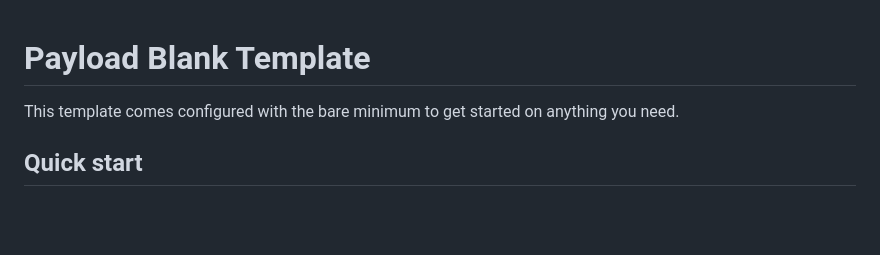
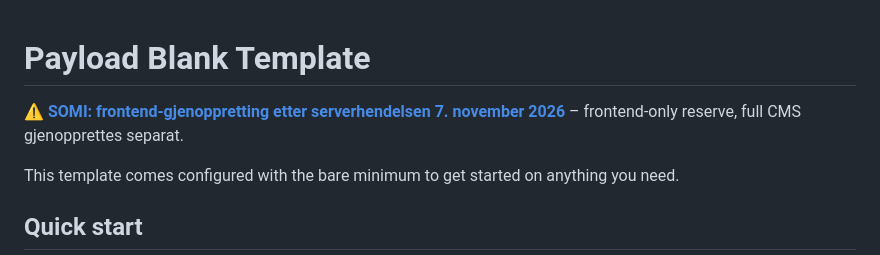
Before and after one commit to XS227/Somi-Klinikken, a Markdown page: README.md, the part around the change. Drawn GitHub-style; blank space fills up the shorter version.

Commit message:
docs: prominently link disaster recovery and no-overwrite checklist

```diff
--- a/README.md
+++ b/README.md
@@ -1,4 +1,7 @@
 # Payload Blank Template
+
+[**⚠️ SOMI: frontend-gjenoppretting etter serverhendelsen 7. november 2026**](docs/INCIDENT-2026-11-07-FRONTEND-RECOVERY.md) – frontend-only reserve, full CMS gjenopprettes separat.
+
 
 This template comes configured with the bare minimum to get started on anything you need.
 
```
